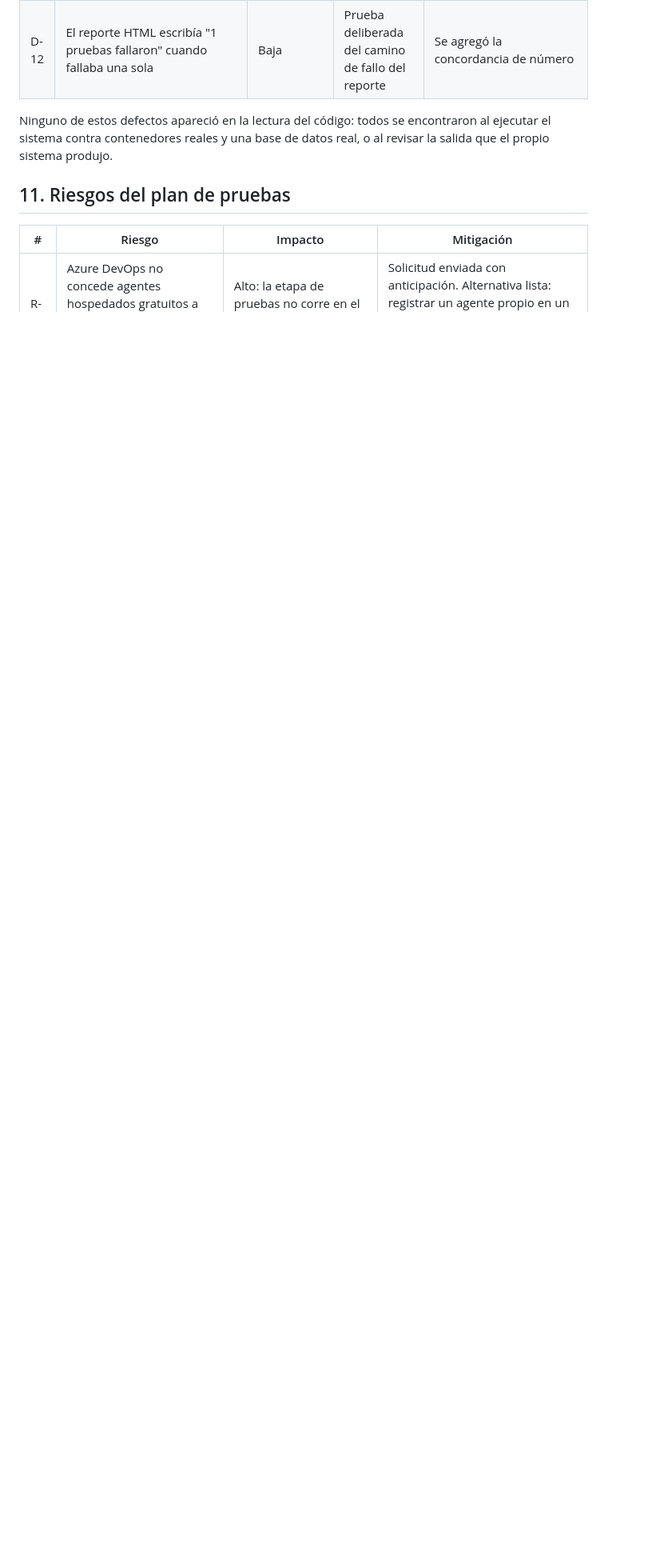
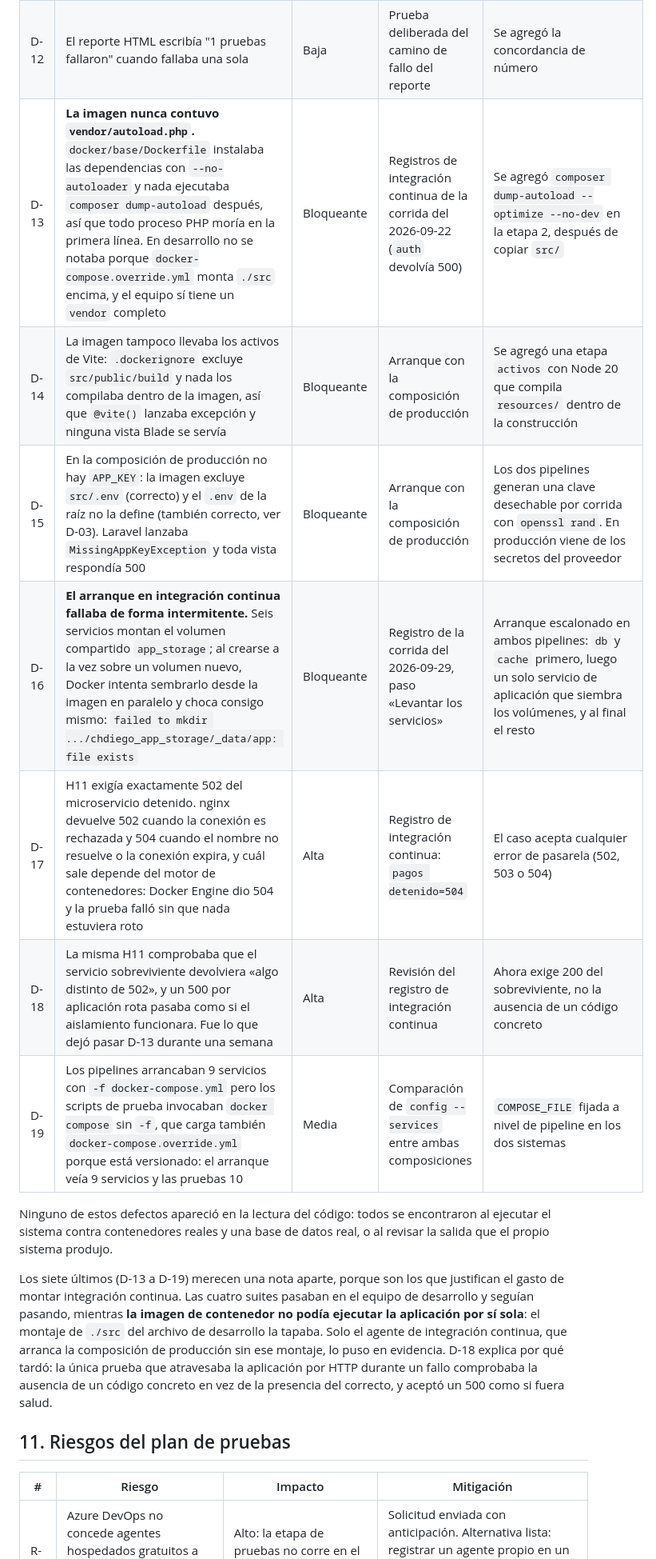
Before and after one commit to Ricardo16X/chocolateria-diego, a Markdown page: docs/devops1/plan-de-pruebas.md, the part around the change. Shown at 80% size. GitHub-like rendering; blank space fills up the shorter version.

```diff
--- a/docs/devops1/plan-de-pruebas.md
+++ b/docs/devops1/plan-de-pruebas.md
@@ -452,10 +452,28 @@ solo de que pasaron.
 | D-10 | La evidencia del repositorio reportaba la sincronía con el remoto sin el identificador del commit: `git rev-parse --short` acepta una sola revisión y fallaba en silencio al recibir dos | Media | Revisión de la evidencia 15 | Se separó en dos invocaciones |
 | D-11 | La misma evidencia listaba `push` y `pull_request` como trabajos de GitHub Actions: son disparadores, y el patrón de búsqueda no distinguía el nivel de anidamiento | Baja | Revisión de la evidencia 15 | Se reemplazó por una lectura de los hijos de `jobs:` |
 | D-12 | El reporte HTML escribía "1 pruebas fallaron" cuando fallaba una sola | Baja | Prueba deliberada del camino de fallo del reporte | Se agregó la concordancia de número |
+| D-13 | **La imagen nunca contuvo `vendor/autoload.php`.** `docker/base/Dockerfile` instalaba las dependencias con `--no-autoloader` y nada ejecutaba `composer dump-autoload` después, así que todo proceso PHP moría en la primera línea. En desarrollo no se notaba porque `docker-compose.override.yml` monta `./src` encima, y el equipo sí tiene un `vendor` completo | Bloqueante | Registros de integración continua de la corrida del 2026-09-22 (`auth` devolvía 500) | Se agregó `composer dump-autoload --optimize --no-dev` en la etapa 2, después de copiar `src/` |
+| D-14 | La imagen tampoco llevaba los activos de Vite: `.dockerignore` excluye `src/public/build` y nada los compilaba dentro de la imagen, así que `@vite()` lanzaba excepción y ninguna vista Blade se servía | Bloqueante | Arranque con la composición de producción | Se agregó una etapa `activos` con Node 20 que compila `resources/` dentro de la construcción |
+| D-15 | En la composición de producción no hay `APP_KEY`: la imagen excluye `src/.env` (correcto) y el `.env` de la raíz no la define (también correcto, ver D-03). Laravel lanzaba `MissingAppKeyException` y toda vista respondía 500 | Bloqueante | Arranque con la composición de producción | Los dos pipelines generan una clave desechable por corrida con `openssl rand`. En producción viene de los secretos del proveedor |
+| D-16 | **El arranque en integración continua fallaba de forma intermitente.** Seis servicios montan el volumen compartido `app_storage`; al crearse a la vez sobre un volumen nuevo, Docker intenta sembrarlo desde la imagen en paralelo y choca consigo mismo: `failed to mkdir .../chdiego_app_storage/_data/app: file exists` | Bloqueante | Registro de la corrida del 2026-09-29, paso «Levantar los servicios» | Arranque escalonado en ambos pipelines: `db` y `cache` primero, luego un solo servicio de aplicación que siembra los volúmenes, y al final el resto |
+| D-17 | H11 exigía exactamente 502 del microservicio detenido. nginx devuelve 502 cuando la conexión es rechazada y 504 cuando el nombre no resuelve o la conexión expira, y cuál sale depende del motor de contenedores: Docker Engine dio 504 y la prueba falló sin que nada estuviera roto | Alta | Registro de integración continua: `pagos detenido=504` | El caso acepta cualquier error de pasarela (502, 503 o 504) |
+| D-18 | La misma H11 comprobaba que el servicio sobreviviente devolviera «algo distinto de 502», y un 500 por aplicación rota pasaba como si el aislamiento funcionara. Fue lo que dejó pasar D-13 durante una semana | Alta | Revisión del registro de integración continua | Ahora exige 200 del sobreviviente, no la ausencia de un código concreto |
+| D-19 | Los pipelines arrancaban 9 servicios con `-f docker-compose.yml` pero los scripts de prueba invocaban `docker compose` sin `-f`, que carga también `docker-compose.override.yml` porque está versionado: el arranque veía 9 servicios y las pruebas 10 | Media | Comparación de `config --services` entre ambas composiciones | `COMPOSE_FILE` fijada a nivel de pipeline en los dos sistemas |
 
 Ninguno de estos defectos apareció en la lectura del código: todos se
 encontraron al ejecutar el sistema contra contenedores reales y una base de
 datos real, o al revisar la salida que el propio sistema produjo.
+
+Los siete últimos (D-13 a D-19) merecen una nota aparte, porque son los que
+justifican el gasto de montar integración continua. Las cuatro suites pasaban
+en el equipo de desarrollo y seguían pasando, mientras **la imagen de
+contenedor no podía ejecutar la aplicación por sí sola**: el montaje de `./src`
+del archivo de desarrollo la tapaba. Solo el agente de integración continua,
+que arranca la composición de producción sin ese montaje, lo puso en
+evidencia. D-18 explica por qué tardó: la única prueba que atravesaba la
+aplicación por HTTP durante un fallo comprobaba la ausencia de un código
+concreto en vez de la presencia del correcto, y aceptó un 500 como si fuera
+salud.
 
 ## 11. Riesgos del plan de pruebas
 
```
Also changed, not shown: docs/devops1/casos-de-prueba.md (+33 -23 lines).
